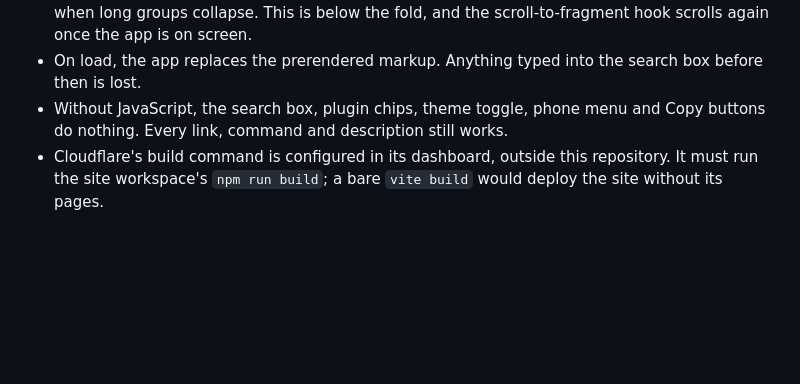
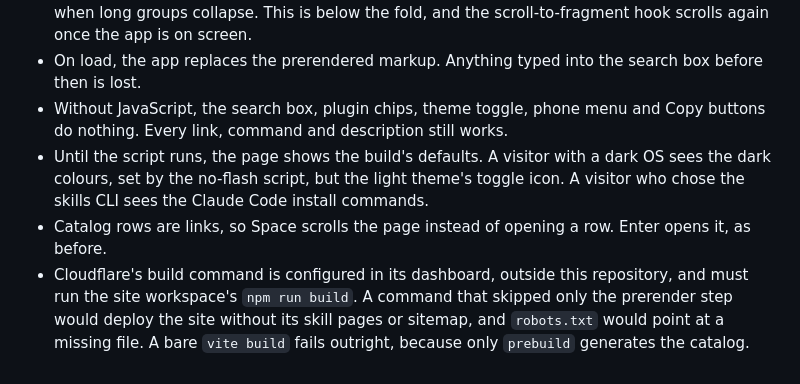
Before and after one commit to noppu-labs/ai-toolkit, a Markdown page: docs/adr/011-prerendered-site-pages.md, the part around the change. Drawn GitHub-style; blank space fills up the shorter version.

Commit message:
docs(adr): state ADR-011's build-command risk accurately, and two pre-JS effects
A bare `vite build` fails without the generated catalog, so the real risk
is a command that skips only the prerender step. Also records that Space
no longer opens a catalog row, and that the page shows the build's theme
toggle and install method until the script runs.

```diff
--- a/docs/adr/011-prerendered-site-pages.md
+++ b/docs/adr/011-prerendered-site-pages.md
@@ -83,6 +83,13 @@ command, and the box would have repeated them for crawlers.
   before then is lost.
 - Without JavaScript, the search box, plugin chips, theme toggle, phone menu and Copy buttons
   do nothing. Every link, command and description still works.
-- Cloudflare's build command is configured in its dashboard, outside this repository. It
-  must run the site workspace's `npm run build`; a bare `vite build` would deploy the site
-  without its pages.
+- Until the script runs, the page shows the build's defaults. A visitor with a dark OS sees
+  the dark colours, set by the no-flash script, but the light theme's toggle icon. A visitor
+  who chose the skills CLI sees the Claude Code install commands.
+- Catalog rows are links, so Space scrolls the page instead of opening a row. Enter opens
+  it, as before.
+- Cloudflare's build command is configured in its dashboard, outside this repository, and
+  must run the site workspace's `npm run build`. A command that skipped only the prerender
+  step would deploy the site without its skill pages or sitemap, and `robots.txt` would
+  point at a missing file. A bare `vite build` fails outright, because only `prebuild`
+  generates the catalog.
```
